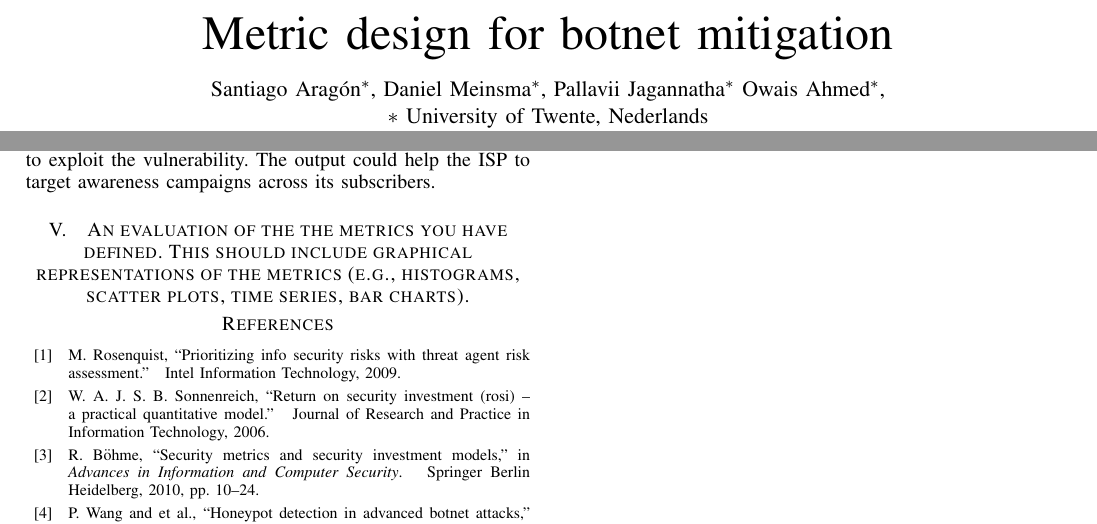
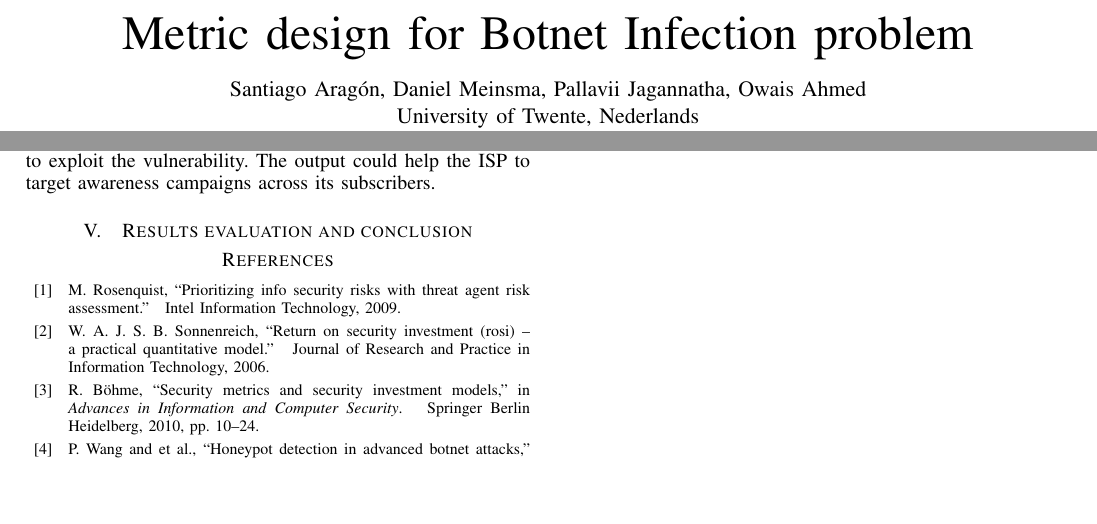
Before and after one commit to santiag0aragon/ellastichoney_analysis, a LaTeX paper (latex/main.tex): two parts of pages 1 and 3 of 3, joined at a grey line, cut so that both start at the same text, the shorter picture padded with empty space. Compiled offline with pdfLaTeX.

Commit message:
title and sections changed

```diff
--- a/latex/main.tex
+++ b/latex/main.tex
@@ -387,7 +387,7 @@
 %
 % paper title
 % can use linebreaks \\ within to get better formatting as desired
-\title{Metric design for botnet mitigation}
+\title{Metric design for Botnet Infection problem}
 %
 %
 % author names and IEEE memberships
@@ -401,11 +401,11 @@
 
 
 \author{
- Santiago Aragón$^{\ast}$, %
- Daniel Meinsma$^{\ast}$, %
- Pallavii Jagannatha$^{\ast}$
- Owais Ahmed$^{\ast}$,\\
- $\ast$ University of Twente, Nederlands\\
+ Santiago Aragón, %
+ Daniel Meinsma, %
+ Pallavii Jagannatha,
+ Owais Ahmed\\
+ University of Twente, Nederlands\\
   % {\small{\texttt{santiago.aragon@itam.mx, tania.villa@ift.org.mx, kuhlmann@itam.mx}}}
 }
 % \author{\IEEEauthorblockN{Santiago Aragón,\\ Daniel Meinsma}
@@ -529,6 +532,7 @@
 \input{p4}
 
-\section{An evaluation of the the metrics you have defined. This should include graphical representations of the metrics (e.g., histograms, scatter plots, time series, bar charts).}
+\section{Results evaluation and conclusion}
+% {An evaluation of the the metrics you have defined. This should include graphical representations of the metrics (e.g., histograms, scatter plots, time series, bar charts).}
 \input{p5}
 
 
```
Also changed, not shown: latex/main.pdf, latex/main.tex (25 more changed lines).
